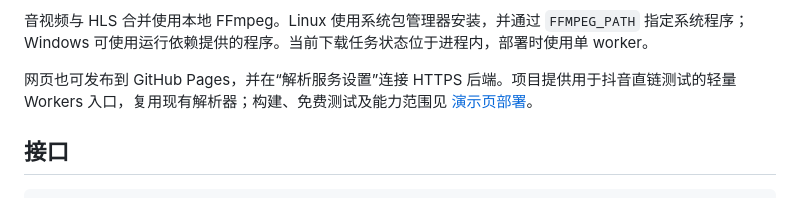
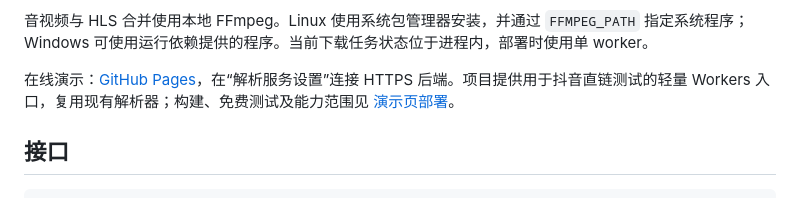
Before and after one commit to Angel-Gril/Douying-api, a Markdown page: README.md, the part around the change. Rendered like a GitHub page.

Commit message:
docs(demo): record live Pages and Workers verification

```diff
--- a/README.md
+++ b/README.md
@@ -31,7 +31,7 @@ python server.py
 
 音视频与 HLS 合并使用本地 FFmpeg。Linux 使用系统包管理器安装，并通过 `FFMPEG_PATH` 指定系统程序；Windows 可使用运行依赖提供的程序。当前下载任务状态位于进程内，部署时使用单 worker。
 
-网页也可发布到 GitHub Pages，并在“解析服务设置”连接 HTTPS 后端。项目提供用于抖音直链测试的轻量 Workers 入口，复用现有解析器；构建、免费测试及能力范围见 [演示页部署](docs/演示页部署.md)。
+在线演示：[GitHub Pages](https://angel-gril.github.io/Douying-api/)，在“解析服务设置”连接 HTTPS 后端。项目提供用于抖音直链测试的轻量 Workers 入口，复用现有解析器；构建、免费测试及能力范围见 [演示页部署](docs/演示页部署.md)。
 
 ## 接口
 
```
Also changed, not shown: docs/演示页部署.md (+1 -0 lines).
